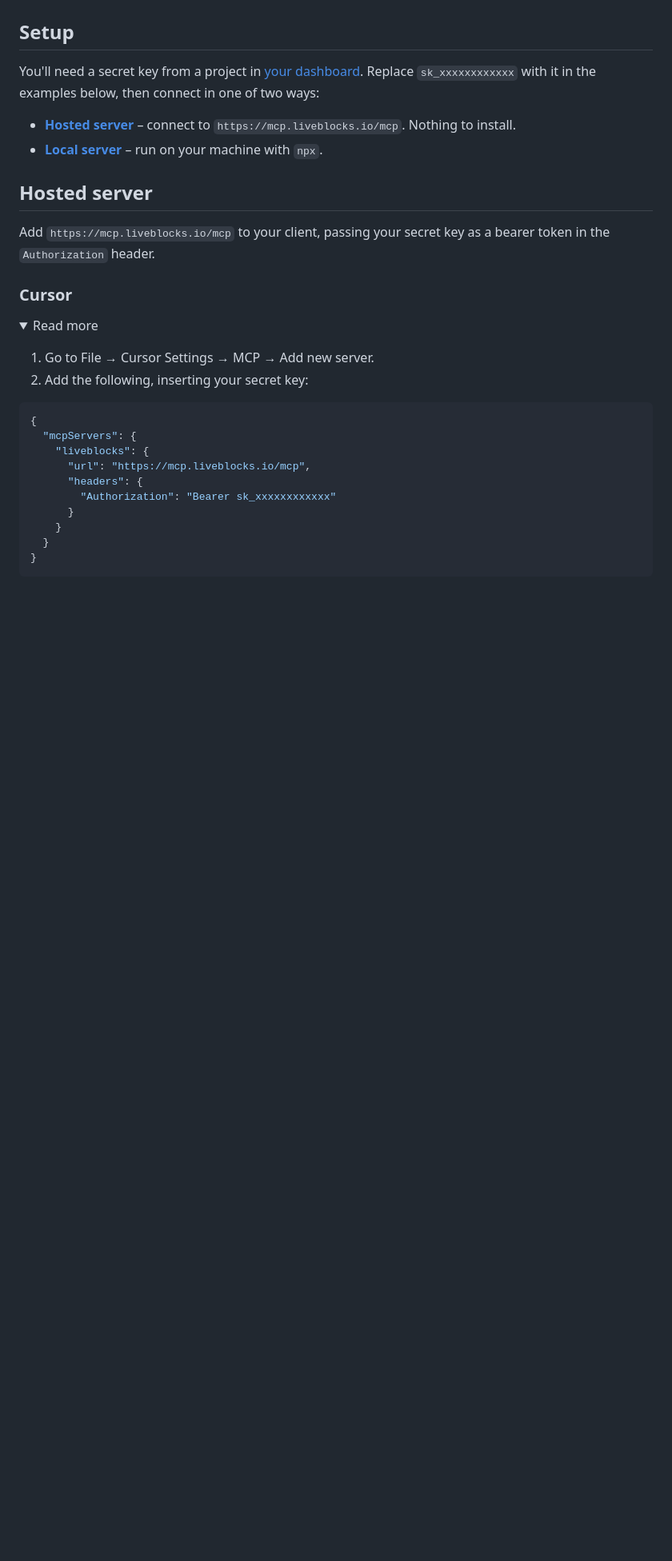
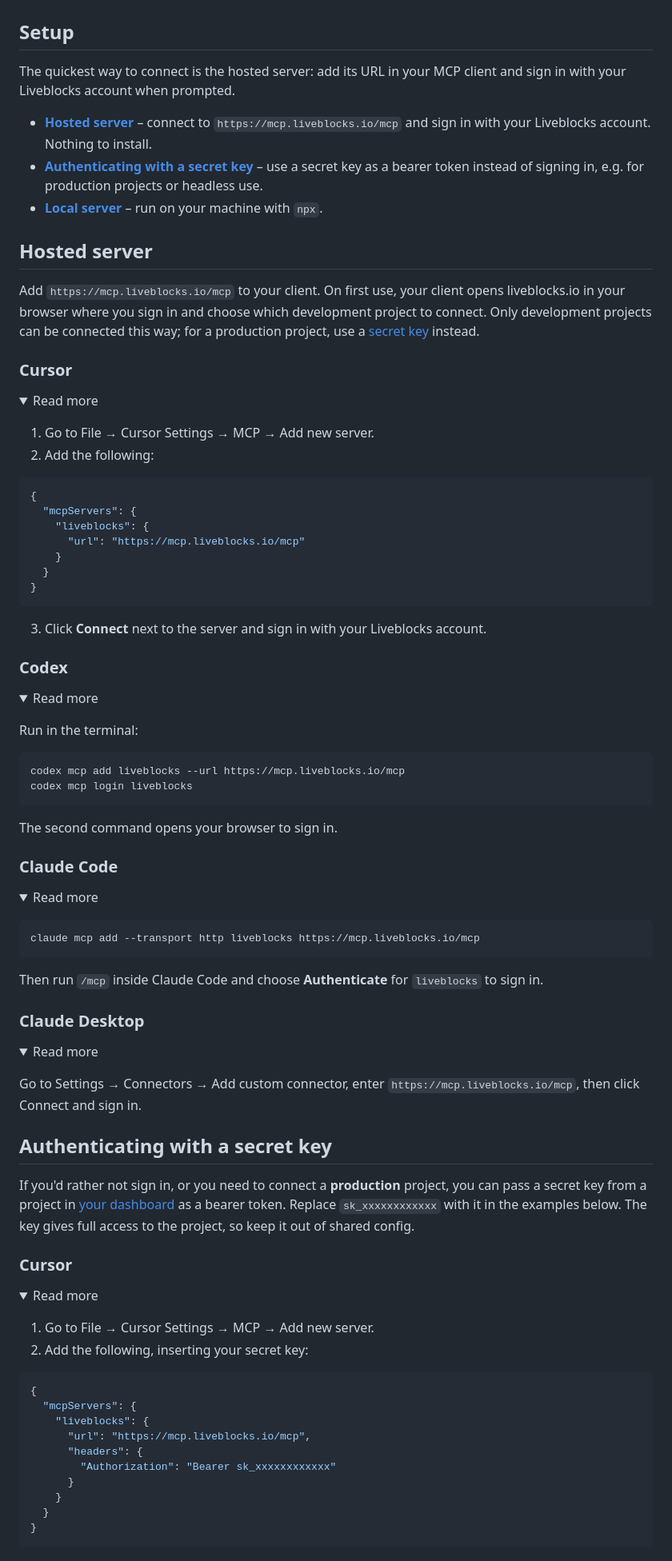
Before and after one commit to liveblocks/liveblocks-mcp-server, a Markdown page: README.md, the part around one of its changes. Shown at 80% size. Rendered like a GitHub page; folded sections open; blank space fills up the shorter version.

Commit message:
docs: make OAuth sign-in the primary hosted setup path
Restructure the README around the hosted server with OAuth, keep the
secret key bearer instructions as a fallback section, and document the
MCP_OAUTH_TOKEN_SECRET / MCP_PUBLIC_URL / MCP_OAUTH_ISSUER env vars for
self-hosting.

Co-authored-by: Chris Nicholas <CTNicholas@users.noreply.github.com>

````diff
--- a/README.md
+++ b/README.md
@@ -13,14 +13,83 @@ This MCP server allows AI to use a number of functions from our [REST API](https
 
 ## Setup
 
-You'll need a secret key from a project in [your dashboard](https://liveblocks.io/dashboard). Replace `sk_xxxxxxxxxxxx` with it in the examples below, then connect in one of two ways:
+The quickest way to connect is the hosted server: add its URL in your MCP client and sign in with your Liveblocks account when prompted.
 
-- **[Hosted server](#hosted-server)** – connect to `https://mcp.liveblocks.io/mcp`. Nothing to install.
+- **[Hosted server](#hosted-server)** – connect to `https://mcp.liveblocks.io/mcp` and sign in with your Liveblocks account. Nothing to install.
+- **[Authenticating with a secret key](#authenticating-with-a-secret-key)** – use a secret key as a bearer token instead of signing in, e.g. for production projects or headless use.
 - **[Local server](#local-server)** – run on your machine with `npx`.
 
 ## Hosted server
 
-Add `https://mcp.liveblocks.io/mcp` to your client, passing your secret key as a bearer token in the `Authorization` header.
+Add `https://mcp.liveblocks.io/mcp` to your client. On first use, your client opens liveblocks.io in your browser where you sign in and choose which development project to connect. Only development projects can be connected this way; for a production project, use a [secret key](#authenticating-with-a-secret-key) instead.
+
+### Cursor
+
+<details><summary>Read more</summary>
+
+<p></p>
+
+1. Go to File → Cursor Settings → MCP → Add new server.
+2. Add the following:
+
+```json
+{
+  "mcpServers": {
+    "liveblocks": {
+      "url": "https://mcp.liveblocks.io/mcp"
+    }
+  }
+}
+```
+
+3. Click **Connect** next to the server and sign in with your Liveblocks account.
+
+</details>
+
+### Codex
+
+<details><summary>Read more</summary>
+
+<p></p>
+
+Run in the terminal:
+
+```bash
+codex mcp add liveblocks --url https://mcp.liveblocks.io/mcp
+codex mcp login liveblocks
+```
+
+The second command opens your browser to sign in.
+
+</details>
+
+### Claude Code
+
+<details><summary>Read more</summary>
+
+<p></p>
+
+```bash
+claude mcp add --transport http liveblocks https://mcp.liveblocks.io/mcp
+```
+
+Then run `/mcp` inside Claude Code and choose **Authenticate** for `liveblocks` to sign in.
+
+</details>
+
+### Claude Desktop
+
+<details><summary>Read more</summary>
+
+<p></p>
+
+Go to Settings → Connectors → Add custom connector, enter `https://mcp.liveblocks.io/mcp`, then click Connect and sign in.
+
+</details>
+
+## Authenticating with a secret key
+
+If you'd rather not sign in, or you need to connect a **production** project, you can pass a secret key from a project in [your dashboard](https://liveblocks.io/dashboard) as a bearer token. Replace `sk_xxxxxxxxxxxx` with it in the examples below. The key gives full access to the project, so keep it out of shared config.
 
 ### Cursor
 
````
Also changed, not shown: other parts of README.md (+13 -0 lines).
